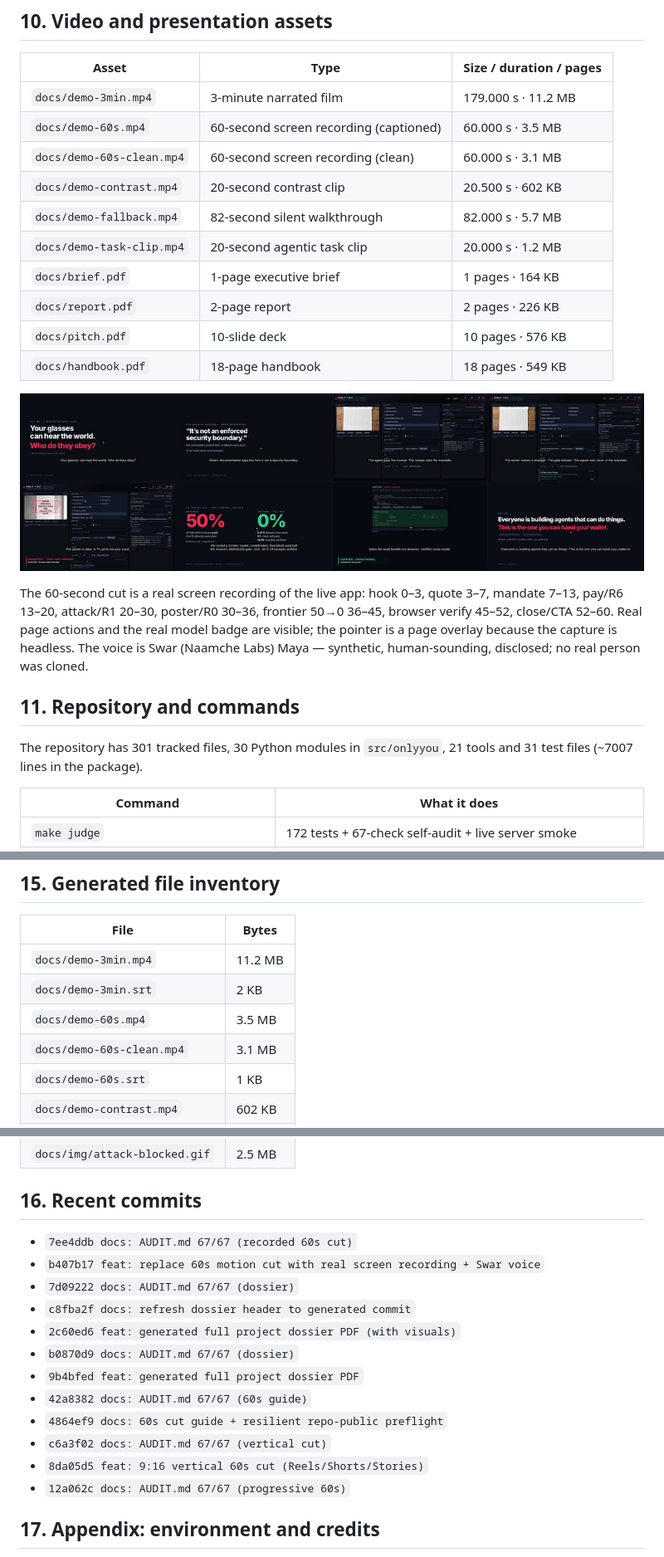
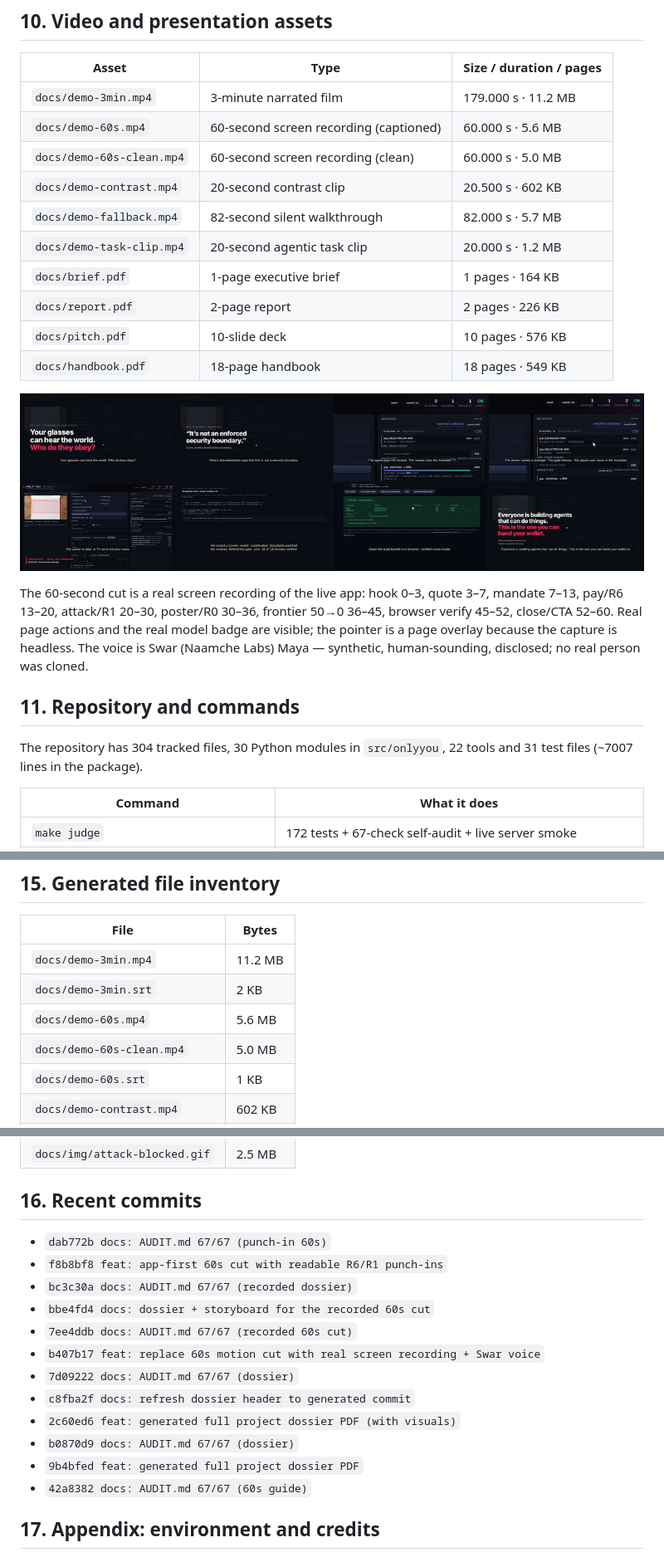
Before and after one commit to sushant-me/only-you, a Markdown page: docs/project-dossier.md, 3 parts joined by grey strips. Shown at 83% size. GitHub-like rendering; pictures changed too: docs/img/dossier-storyboard-small.jpg.

```diff
--- a/docs/project-dossier.md
+++ b/docs/project-dossier.md
@@ -144,8 +144,8 @@ The adaptive/forged figures come from the deterministic simulated harness in `re
 | Asset | Type | Size / duration / pages |
 |---|---|---|
 | `docs/demo-3min.mp4` | 3-minute narrated film | 179.000 s · 11.2 MB |
-| `docs/demo-60s.mp4` | 60-second screen recording (captioned) | 60.000 s · 3.5 MB |
-| `docs/demo-60s-clean.mp4` | 60-second screen recording (clean) | 60.000 s · 3.1 MB |
+| `docs/demo-60s.mp4` | 60-second screen recording (captioned) | 60.000 s · 5.6 MB |
+| `docs/demo-60s-clean.mp4` | 60-second screen recording (clean) | 60.000 s · 5.0 MB |
 | `docs/demo-contrast.mp4` | 20-second contrast clip | 20.500 s · 602 KB |
 | `docs/demo-fallback.mp4` | 82-second silent walkthrough | 82.000 s · 5.7 MB |
 | `docs/demo-task-clip.mp4` | 20-second agentic task clip | 20.000 s · 1.2 MB |
@@ -160,7 +160,7 @@ The 60-second cut is a real screen recording of the live app: hook 0–3, quote
 
 ## 11. Repository and commands
 
-The repository has 301 tracked files, 30 Python modules in `src/onlyyou`, 21 tools and 31 test files (~7007 lines in the package).
+The repository has 304 tracked files, 30 Python modules in `src/onlyyou`, 22 tools and 31 test files (~7007 lines in the package).
 
 | Command | What it does |
 |---|---|
@@ -224,8 +224,8 @@ The full 17-row failure list with evidence is in `docs/limitations.md`.
 |---|---|
 | `docs/demo-3min.mp4` | 11.2 MB |
 | `docs/demo-3min.srt` | 2 KB |
-| `docs/demo-60s.mp4` | 3.5 MB |
-| `docs/demo-60s-clean.mp4` | 3.1 MB |
+| `docs/demo-60s.mp4` | 5.6 MB |
+| `docs/demo-60s-clean.mp4` | 5.0 MB |
 | `docs/demo-60s.srt` | 1 KB |
 | `docs/demo-contrast.mp4` | 602 KB |
 | `docs/brief.pdf` | 164 KB |
@@ -237,6 +237,10 @@ The full 17-row failure list with evidence is in `docs/limitations.md`.
 
 ## 16. Recent commits
 
+- `dab772b docs: AUDIT.md 67/67 (punch-in 60s)`
+- `f8b8bf8 feat: app-first 60s cut with readable R6/R1 punch-ins`
+- `bc3c30a docs: AUDIT.md 67/67 (recorded dossier)`
+- `bbe4fd4 docs: dossier + storyboard for the recorded 60s cut`
 - `7ee4ddb docs: AUDIT.md 67/67 (recorded 60s cut)`
 - `b407b17 feat: replace 60s motion cut with real screen recording + Swar voice`
 - `7d09222 docs: AUDIT.md 67/67 (dossier)`
@@ -245,10 +249,6 @@ The full 17-row failure list with evidence is in `docs/limitations.md`.
 - `b0870d9 docs: AUDIT.md 67/67 (dossier)`
 - `9b4bfed feat: generated full project dossier PDF`
 - `42a8382 docs: AUDIT.md 67/67 (60s guide)`
-- `4864ef9 docs: 60s cut guide + resilient repo-public preflight`
-- `c6a3f02 docs: AUDIT.md 67/67 (vertical cut)`
-- `8da05d5 feat: 9:16 vertical 60s cut (Reels/Shorts/Stories)`
-- `12a062c docs: AUDIT.md 67/67 (progressive 60s)`
 
 ## 17. Appendix: environment and credits
 
```
Also changed, not shown: other parts of docs/project-dossier.md (+3 -3 lines), README.md (+2 -2 lines), docs/img/dossier-storyboard.jpg, 3 other files.
